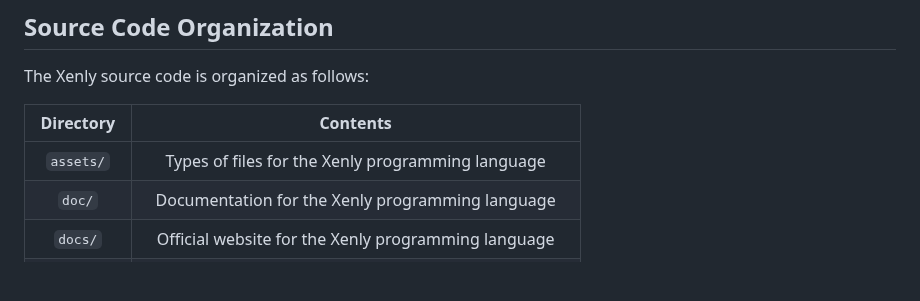
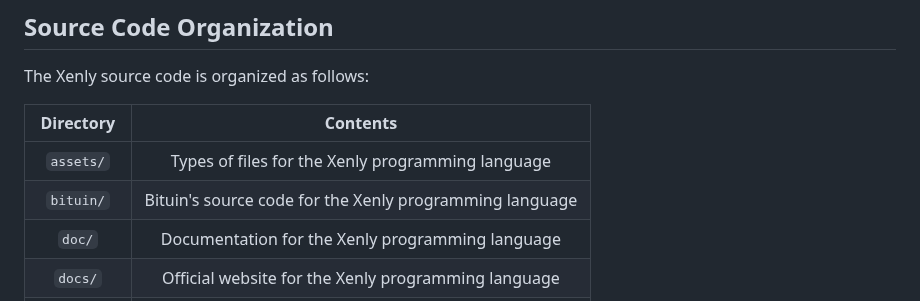
Before and after one commit to Magayaga/xenly, a Markdown page: README.md, the part around the change. GitHub-like rendering; blank space fills up the shorter version.

Commit message:
Xenly's source code: Revise README with new content and formatting
Updated the README to include additional details about the Xenly programming language, its features, and installation instructions.

```diff
--- a/README.md
+++ b/README.md
@@ -133,6 +133,7 @@ The Xenly source code is organized as follows:
 |          Directory           |                           Contents                          |
 |:----------------------------:|:-----------------------------------------------------------:|
 | `assets/`                    | Types of files for the Xenly programming language           |
+| `bituin/`                    | Bituin's source code for the Xenly programming language     |
 | `doc/`                       | Documentation for the Xenly programming language            |
 | `docs/`                      | Official website for the Xenly programming language         |
 | `examples/`                  | Example code for the Xenly programming language             |
```
